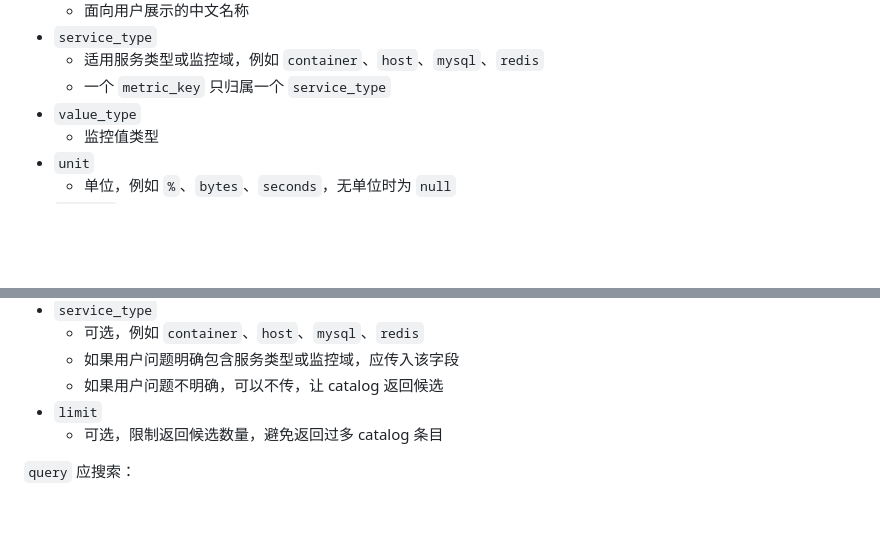
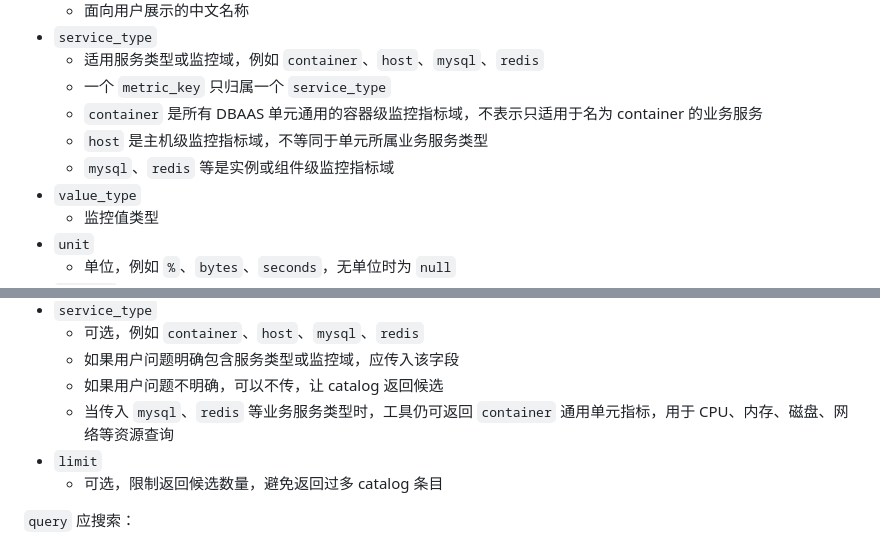
Before and after one commit to yucs/dbaas-ai-agent, a Markdown page: ai-agent/PHASE6.md, 2 parts joined by grey strips. Drawn GitHub-style; blank space fills up the shorter version.

```diff
--- a/ai-agent/PHASE6.md
+++ b/ai-agent/PHASE6.md
@@ -297,6 +297,9 @@ metric 查询 tool 使用唯一 `metric_key`，
 - `service_type`
   - 适用服务类型或监控域，例如 `container`、`host`、`mysql`、`redis`
   - 一个 `metric_key` 只归属一个 `service_type`
+  - `container` 是所有 DBAAS 单元通用的容器级监控指标域，不表示只适用于名为 container 的业务服务
+  - `host` 是主机级监控指标域，不等同于单元所属业务服务类型
+  - `mysql`、`redis` 等是实例或组件级监控指标域
 - `value_type`
   - 监控值类型
 - `unit`
@@ -600,6 +650,7 @@ describe_unit_metric_catalog_tool(
   - 可选，例如 `container`、`host`、`mysql`、`redis`
   - 如果用户问题明确包含服务类型或监控域，应传入该字段
   - 如果用户问题不明确，可以不传，让 catalog 返回候选
+  - 当传入 `mysql`、`redis` 等业务服务类型时，工具仍可返回 `container` 通用单元指标，用于 CPU、内存、磁盘、网络等资源查询
 - `limit`
   - 可选，限制返回候选数量，避免返回过多 catalog 条目
 
```
Also changed, not shown: other parts of ai-agent/PHASE6.md (+51 -0 lines).
